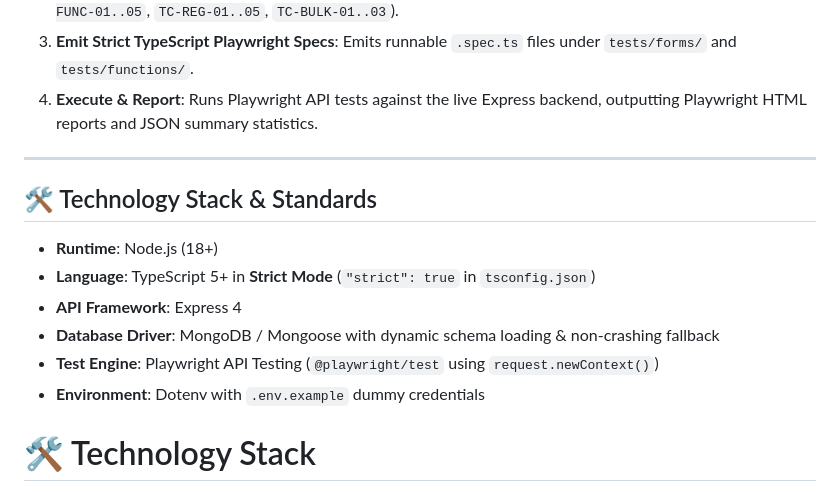
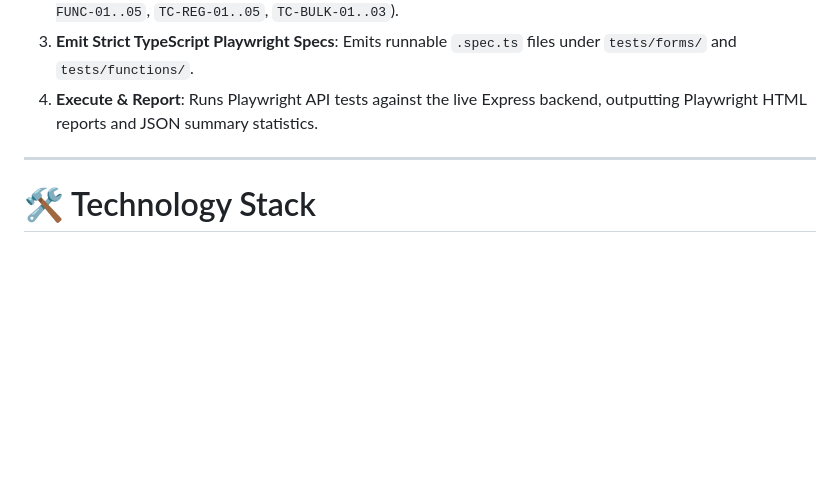
Before and after one commit to anonymous-pxe/SIH, a Markdown page: README.md, the part around the change. GitHub-like rendering; blank space fills up the shorter version.

Commit message:
Update README to simplify technology stack section
Removed detailed technology stack and standards section from README.

```diff
--- a/README.md
+++ b/README.md
@@ -16,13 +16,6 @@ Contextπ is an automated, context-aware API testing engine. Rather than relying
 
 ---
 
-## 🛠️ Technology Stack & Standards
-- **Runtime**: Node.js (18+)
-- **Language**: TypeScript 5+ in **Strict Mode** (`"strict": true` in `tsconfig.json`)
-- **API Framework**: Express 4
-- **Database Driver**: MongoDB / Mongoose with dynamic schema loading & non-crashing fallback
-- **Test Engine**: Playwright API Testing (`@playwright/test` using `request.newContext()`)
-- **Environment**: Dotenv with `.env.example` dummy credentials
 
 # 🛠️ Technology Stack
 
```
